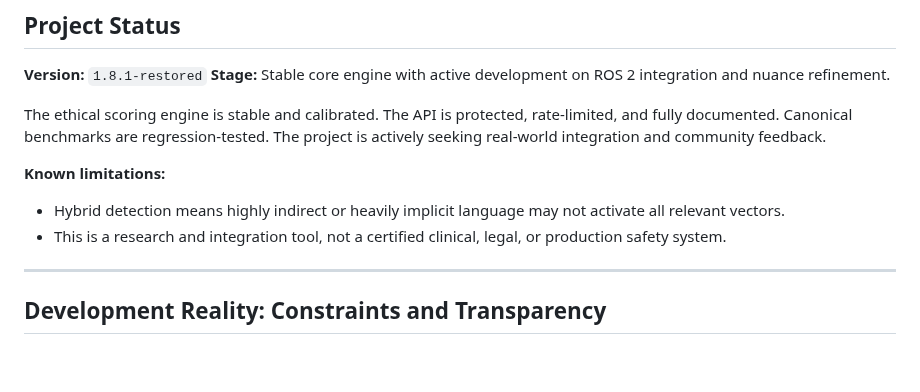
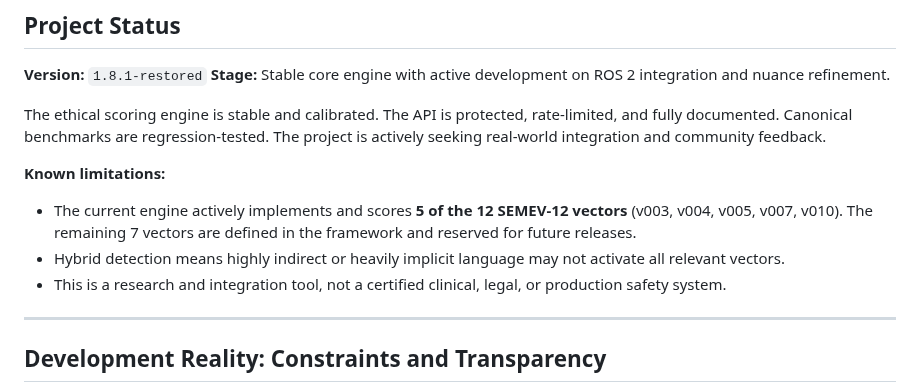
Before and after one commit to marunigno-ship-it/QERRA-v2-classical, a Markdown page: README.md, the part around the change. Rendered like a GitHub page; blank space fills up the shorter version.

Commit message:
docs: clarify active vector count in Known limitations
Updated known limitations and engine capabilities in README.

```diff
--- a/README.md
+++ b/README.md
@@ -216,10 +216,9 @@ The project is actively seeking real-world integration and community feedback.
 
 **Known limitations:**
 
-- Hybrid detection means highly indirect or heavily implicit language may not
-  activate all relevant vectors.
-- This is a research and integration tool, not a certified clinical, legal,
-  or production safety system.
+- The current engine actively implements and scores **5 of the 12 SEMEV-12 vectors** (v003, v004, v005, v007, v010). The remaining 7 vectors are defined in the framework and reserved for future releases.
+- Hybrid detection means highly indirect or heavily implicit language may not activate all relevant vectors.
+- This is a research and integration tool, not a certified clinical, legal, or production safety system.
 
 ---
 
```
